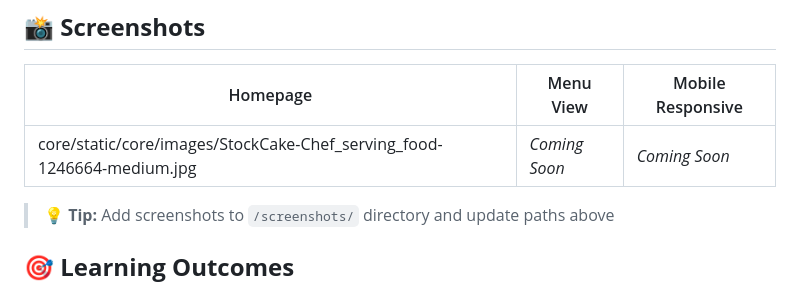
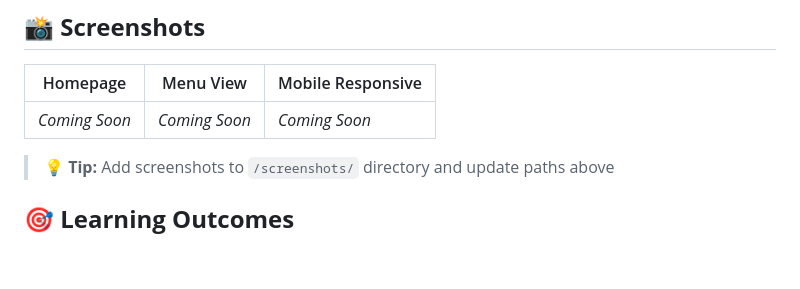
Before and after one commit to FarhanAli995/KhanaKhazana, a Markdown page: README.md, the part around the change. Rendered like a GitHub page; blank space fills up the shorter version.

```diff
--- a/README.md
+++ b/README.md
@@ -112,7 +112,7 @@ python manage.py runserver
 
 | Homepage | Menu View | Mobile Responsive |
 |----------|-----------|-------------------|
-|core/static/core/images/StockCake-Chef_serving_food-1246664-medium.jpg | *Coming Soon* | *Coming Soon* |
+|*Coming Soon* | *Coming Soon* | *Coming Soon* |
 
 > 💡 **Tip:** Add screenshots to `/screenshots/` directory and update paths above
 
```
